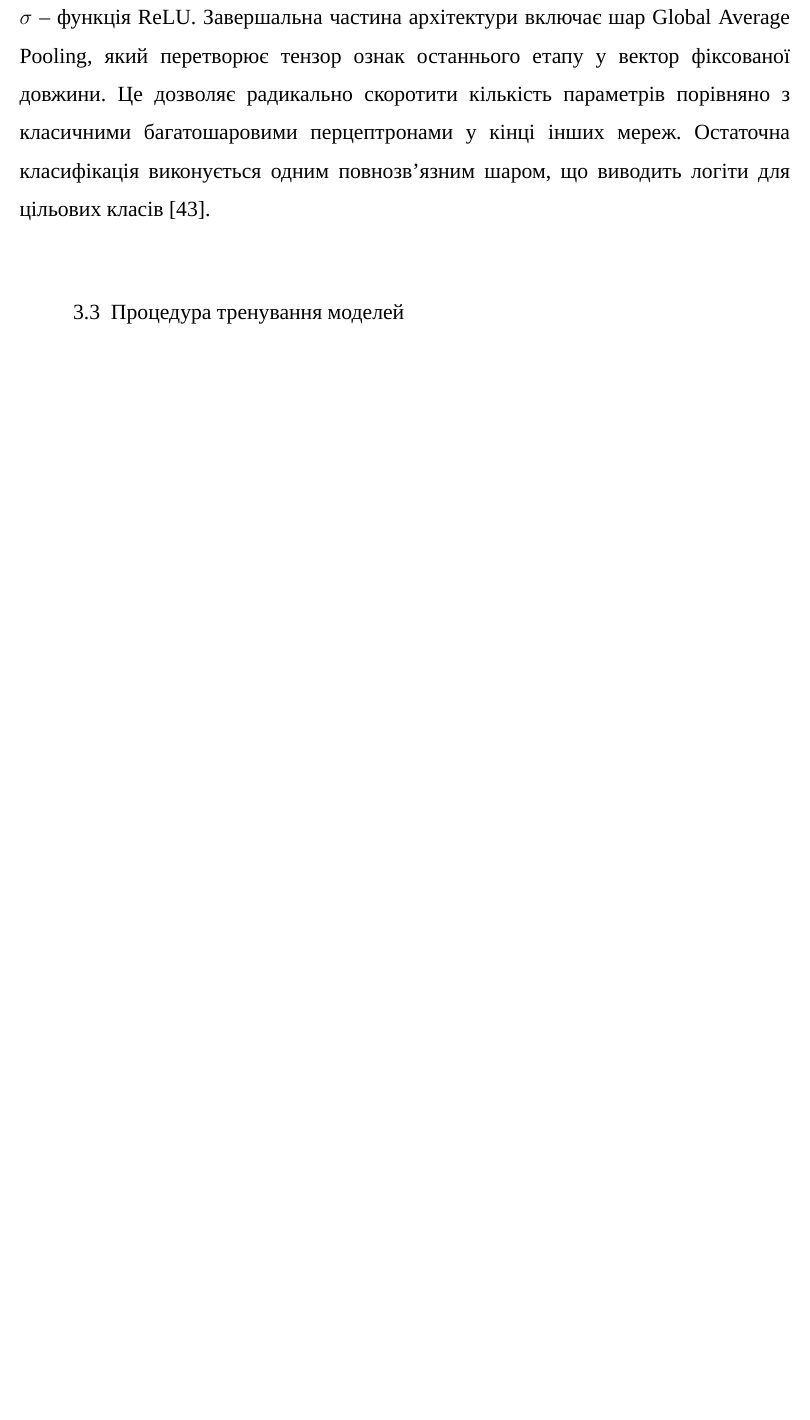
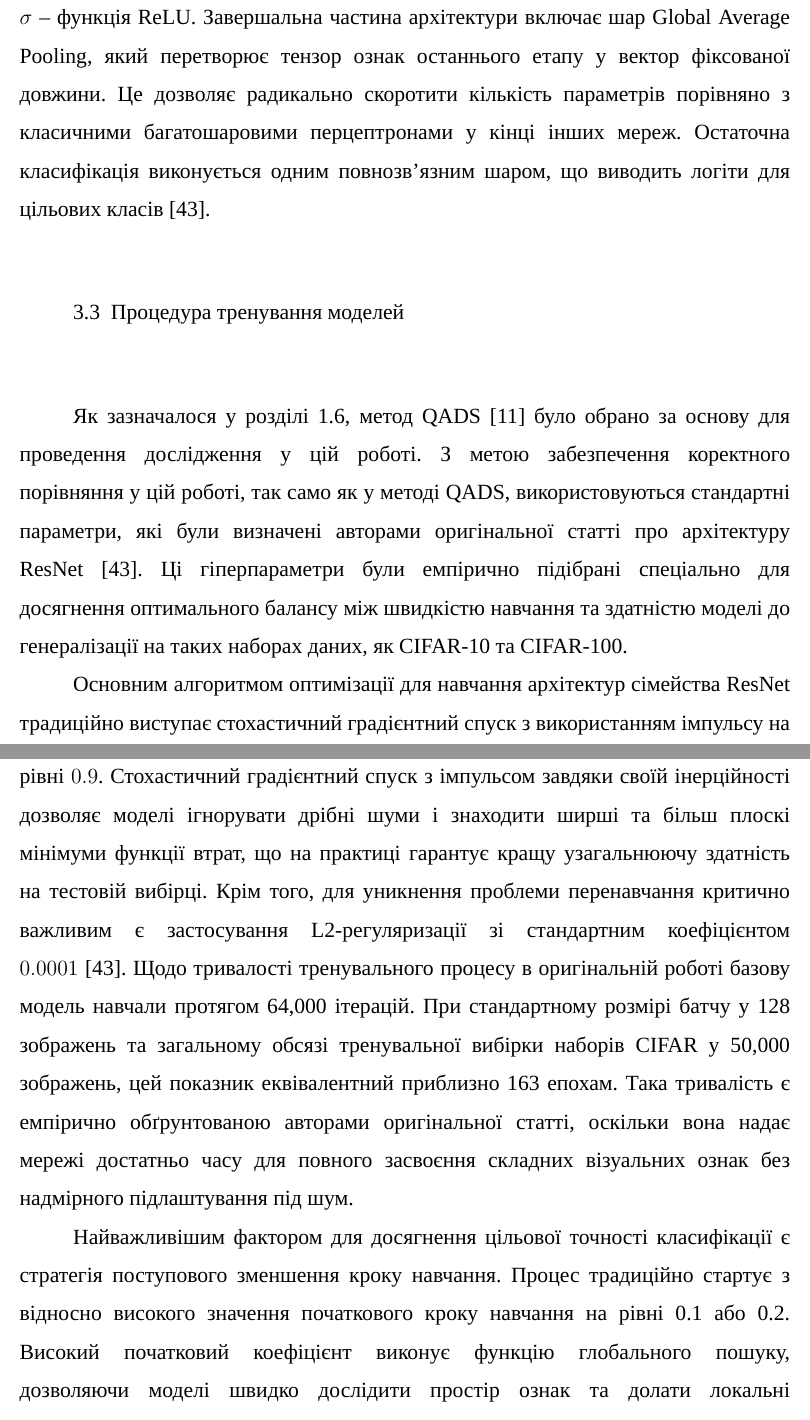
Before and after one commit to B-Perederei/master-thesis-latex, a LaTeX thesis (tex/thesis.tex): part of page 63 of 91 before the commit and two parts of pages 63 and 64 of 92 after it, the two joined at a grey line, cut so that both start at the same text, the shorter picture padded with empty space. Compiled offline with XeLaTeX; a missing font is replaced by an installed copy or a similar font.

Commit message:
Saving progress

```diff
--- a/tex/thesis.tex
+++ b/tex/thesis.tex
@@ -672,6 +673,16 @@ CIFAR-100 став ключовою оцінкою для фінальної в
 де $W_1$ та $W_2$ -- матриці ваг згорткових шарів, $BN$ -- оператор Batch Normalization, а $\sigma$ -- функція ReLU. Завершальна частина архітектури включає шар Global Average Pooling, який перетворює тензор ознак останнього етапу у вектор фіксованої довжини. Це дозволяє радикально скоротити кількість параметрів порівняно з класичними багатошаровими перцептронами у кінці інших мереж. Остаточна класифікація виконується одним повнозв’язним шаром, що виводить логіти для цільових класів~\cite{he2016deep}.
 
 \section{Процедура тренування моделей}
+
+Як зазначалося у розділі~\ref{sec:methods_conclusions}, метод QADS~\cite{10946020} було обрано за основу для проведення дослідження у цій роботі. З метою забезпечення коректного порівняння у цій роботі, так само як у методі QADS, використовуються стандартні параметри, які були визначені авторами оригінальної статті про архітектуру ResNet~\cite{he2016deep}. Ці гіперпараметри були емпірично підібрані спеціально для досягнення оптимального балансу між швидкістю навчання та здатністю моделі до генералізації на таких наборах даних, як CIFAR-10 та CIFAR-100.
+
+Основним алгоритмом оптимізації для навчання архітектур сімейства ResNet традиційно виступає стохастичний градієнтний спуск з використанням імпульсу на рівні $0.9$. Стохастичний градієнтний спуск з імпульсом завдяки своїй інерційності дозволяє моделі ігнорувати дрібні шуми і знаходити ширші та більш плоскі мінімуми функції втрат, що на практиці гарантує кращу узагальнюючу здатність на тестовій вибірці. Крім того, для уникнення проблеми перенавчання критично важливим є застосування L2-регуляризації зі стандартним коефіцієнтом $0.0001$~\cite{he2016deep}. Щодо тривалості тренувального процесу в оригінальній роботі базову модель навчали протягом 64,000 ітерацій. При стандартному розмірі батчу у 128 зображень та загальному обсязі тренувальної вибірки наборів CIFAR у 50,000 зображень, цей показник еквівалентний приблизно 163 епохам. Така тривалість є емпірично обґрунтованою авторами оригінальної статті, оскільки вона надає мережі достатньо часу для повного засвоєння складних візуальних ознак без надмірного підлаштування під шум.
+
+Найважливішим фактором для досягнення цільової точності класифікації є стратегія поступового зменшення кроку навчання. Процес традиційно стартує з відносно високого значення початкового кроку навчання на рівні 0.1 або 0.2. Високий початковий коефіцієнт виконує функцію глобального пошуку, дозволяючи моделі швидко дослідити простір ознак та долати локальні екстремуми. Далі застосовується зменшення кроку навчання у 10 разів на фіксованих етапах~\cite{he2016deep}. Наприклад при 163 епохах перше зменшення відбувається на 80-й епосі, а друге зниження реалізується на 123-й. Така зміна кроку є необхідною, оскільки вважається, що на пізніх етапах алгоритм вже знаходиться у зоні глобального оптимуму, і подальше використання великого кроку навчання викликало б постійні коливання навколо нього.
+
+
+
+
 
 \section{Опис та структура програмної реалізації}
 
```
Also changed, not shown: tex/thesis.tex (5 more changed lines).
